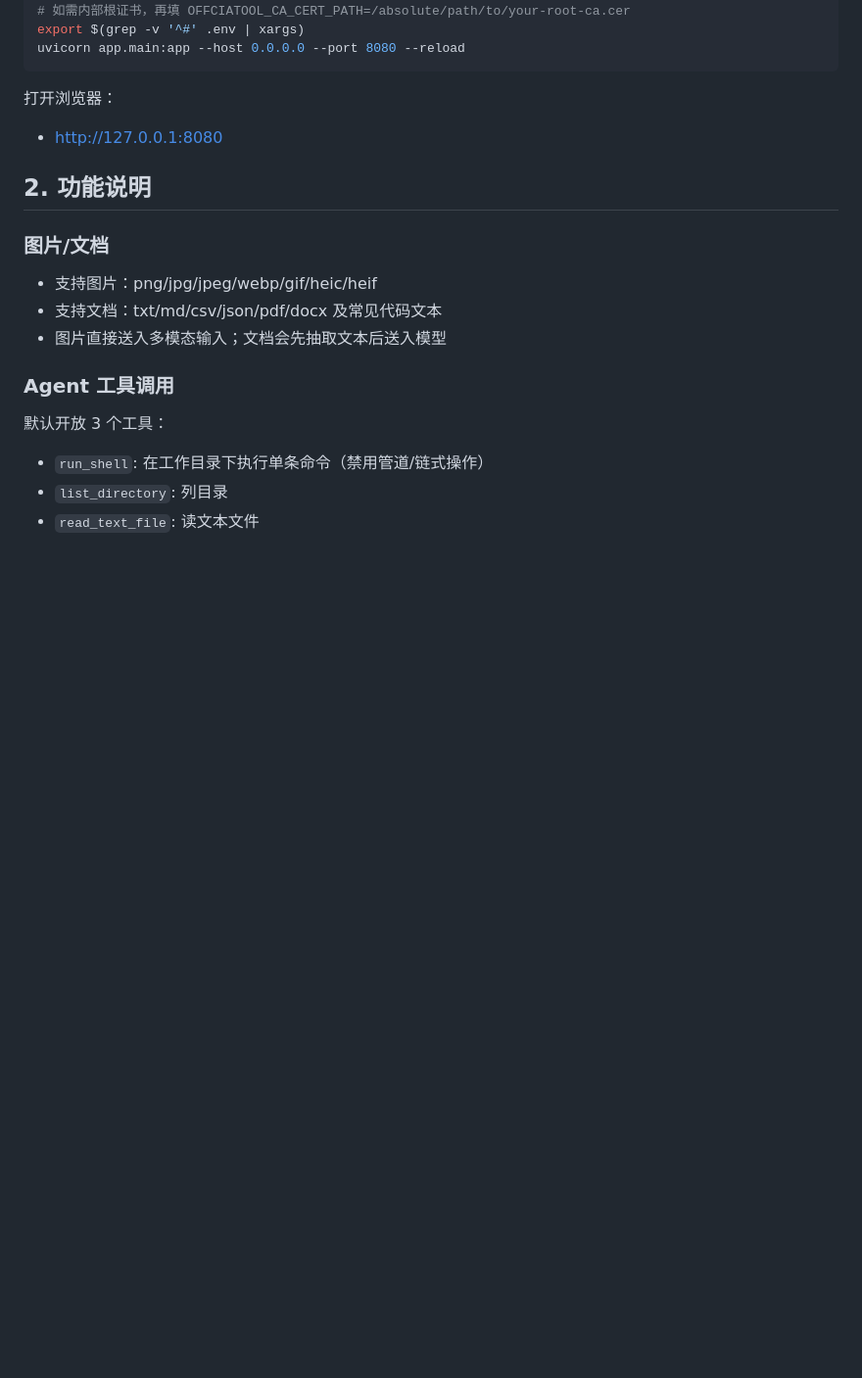
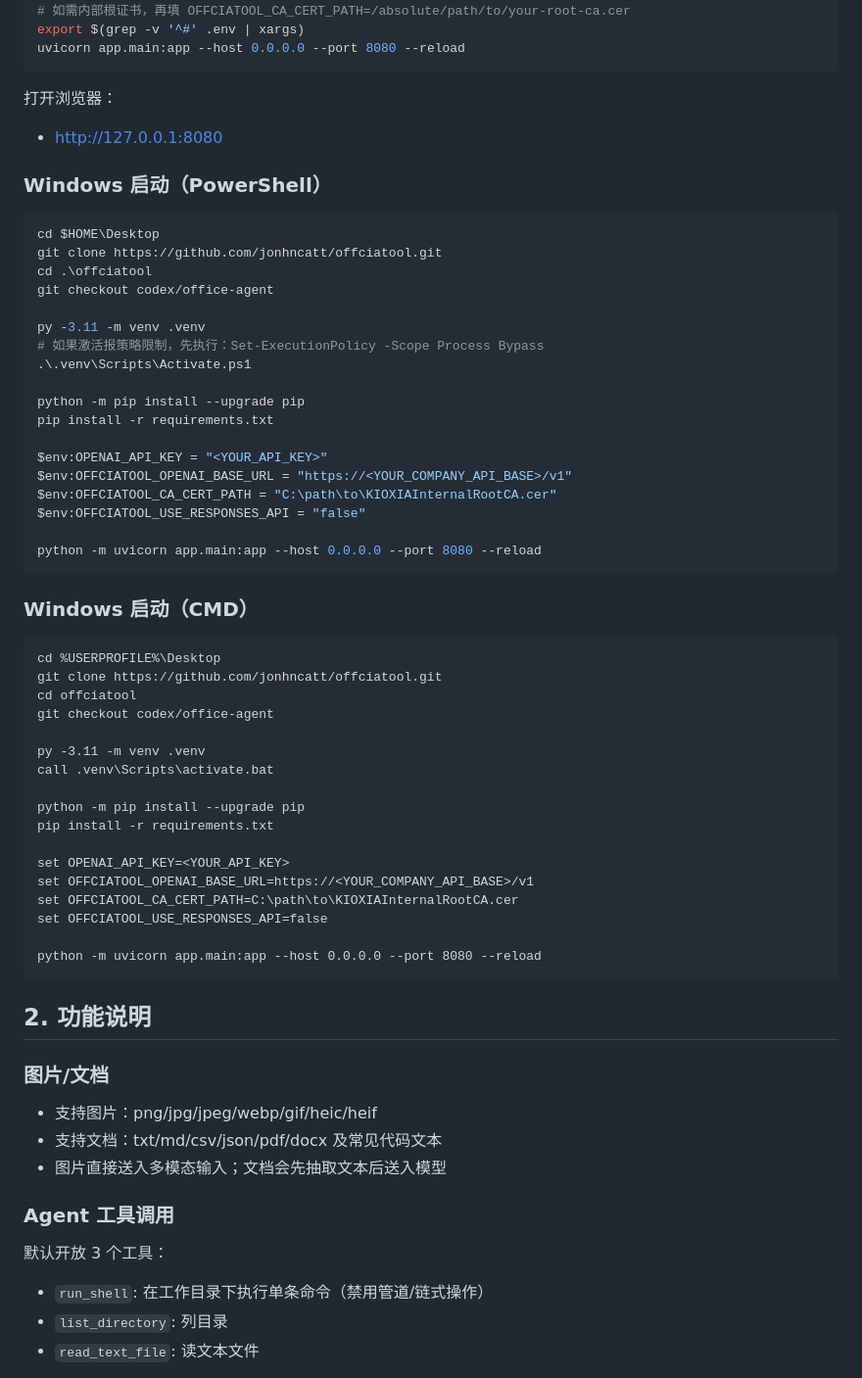
Before and after one commit to jonhncatt/offciatool-openclaw-agent, a Markdown page: README.md, the part around the change. Shown at 98% size. GitHub-like rendering; blank space fills up the shorter version.

Commit message:
docs: add windows powershell and cmd startup steps

````diff
--- a/README.md
+++ b/README.md
@@ -26,6 +26,51 @@ uvicorn app.main:app --host 0.0.0.0 --port 8080 --reload
 打开浏览器：
 
 - [http://127.0.0.1:8080](http://127.0.0.1:8080)
+
+### Windows 启动（PowerShell）
+
+```powershell
+cd $HOME\Desktop
+git clone https://github.com/jonhncatt/offciatool.git
+cd .\offciatool
+git checkout codex/office-agent
+
+py -3.11 -m venv .venv
+# 如果激活报策略限制，先执行：Set-ExecutionPolicy -Scope Process Bypass
+.\.venv\Scripts\Activate.ps1
+
+python -m pip install --upgrade pip
+pip install -r requirements.txt
+
+$env:OPENAI_API_KEY = "<YOUR_API_KEY>"
+$env:OFFCIATOOL_OPENAI_BASE_URL = "https://<YOUR_COMPANY_API_BASE>/v1"
+$env:OFFCIATOOL_CA_CERT_PATH = "C:\path\to\KIOXIAInternalRootCA.cer"
+$env:OFFCIATOOL_USE_RESPONSES_API = "false"
+
+python -m uvicorn app.main:app --host 0.0.0.0 --port 8080 --reload
+```
+
+### Windows 启动（CMD）
+
+```bat
+cd %USERPROFILE%\Desktop
+git clone https://github.com/jonhncatt/offciatool.git
+cd offciatool
+git checkout codex/office-agent
+
+py -3.11 -m venv .venv
+call .venv\Scripts\activate.bat
+
+python -m pip install --upgrade pip
+pip install -r requirements.txt
+
+set OPENAI_API_KEY=<YOUR_API_KEY>
+set OFFCIATOOL_OPENAI_BASE_URL=https://<YOUR_COMPANY_API_BASE>/v1
+set OFFCIATOOL_CA_CERT_PATH=C:\path\to\KIOXIAInternalRootCA.cer
+set OFFCIATOOL_USE_RESPONSES_API=false
+
+python -m uvicorn app.main:app --host 0.0.0.0 --port 8080 --reload
+```
 
 ## 2. 功能说明
 
````
